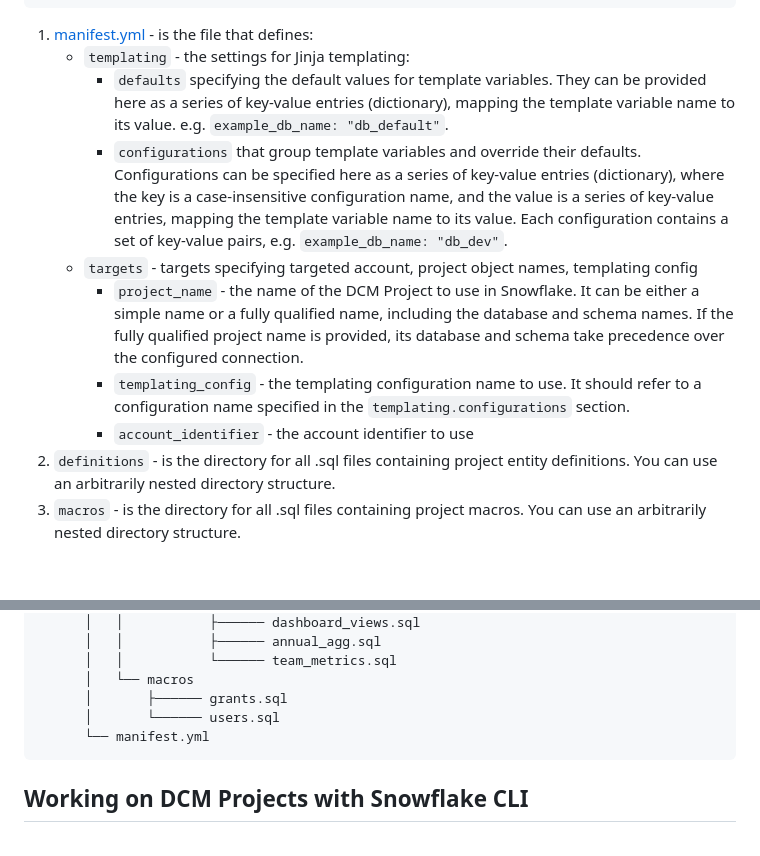
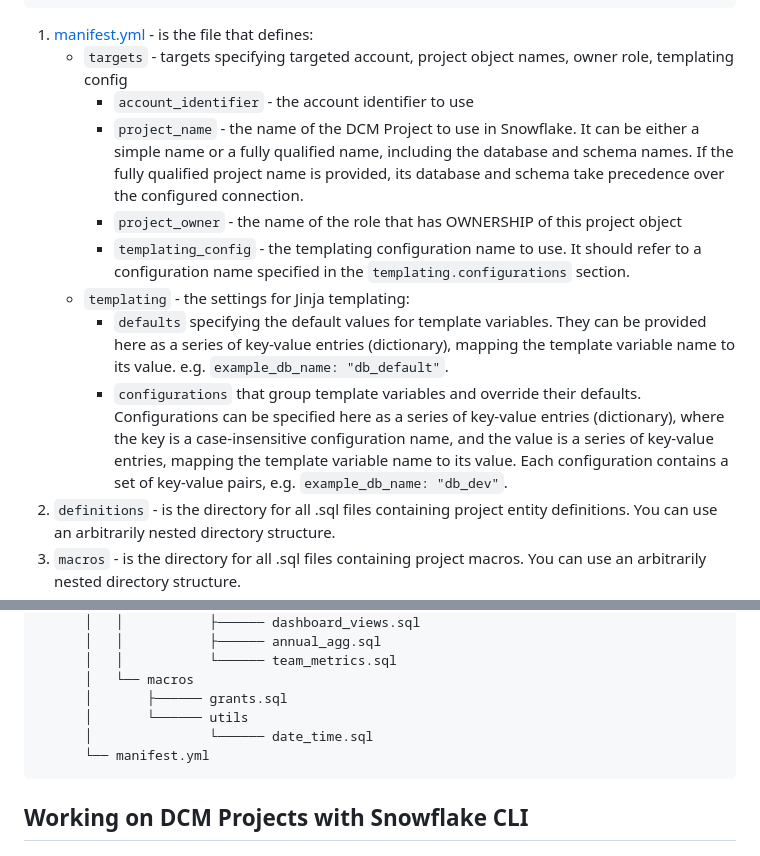
Before and after one commit to snowflakedb/snowflake-cli-templates, a Markdown page: dcm_project/README.md, 2 parts joined by grey strips. Drawn GitHub-style; blank space fills up the shorter version.

Commit message:
Changes in README: - Changed the order of properties in the manifest file - macros/utils/Add date_time.sql as sample file in the tree - Added project_owner to the manifest.yml description

````diff
--- a/dcm_project/README.md
+++ b/dcm_project/README.md
@@ -27,13 +27,14 @@ practices when working with Snowflake environments.
 ```
 
 1. [manifest.yml][manifest] - is the file that defines:
+   * `targets` - targets specifying targeted account, project object names, owner role, templating config
+     * `account_identifier` - the account identifier to use
+     * `project_name` - the name of the DCM Project to use in Snowflake. It can be either a simple name or a fully qualified name, including the database and schema names. If the fully qualified project name is provided, its database and schema take precedence over the configured connection.
+     * `project_owner` - the name of the role that has OWNERSHIP of this project object
+     * `templating_config` - the templating configuration name to use. It should refer to a configuration name specified in the `templating.configurations` section.
    * `templating` - the settings for Jinja templating:
       * `defaults` specifying the default values for template variables. They can be provided here as a series of key-value entries (dictionary), mapping the template variable name to its value. e.g. `example_db_name: "db_default"`.
       * `configurations` that group template variables and override their defaults. Configurations can be specified here as a series of key-value entries (dictionary), where the key is a case-insensitive configuration name, and the value is a series of key-value entries, mapping the template variable name to its value. Each configuration contains a set of key-value pairs, e.g. `example_db_name: "db_dev"`.
-   * `targets` - targets specifying targeted account, project object names, templating config
-      * `project_name` - the name of the DCM Project to use in Snowflake. It can be either a simple name or a fully qualified name, including the database and schema names. If the fully qualified project name is provided, its database and schema take precedence over the configured connection.
-      * `templating_config` - the templating configuration name to use. It should refer to a configuration name specified in the `templating.configurations` section.
-      * `account_identifier` - the account identifier to use
 2. `definitions` - is the directory for all .sql files containing project entity definitions. You can use an arbitrarily nested directory structure.
 3. `macros` - is the directory for all .sql files containing project macros. You can use an arbitrarily nested directory structure.
 4. [examples.sql][examples.sql] - this is the file that contains some example definitions of project entities. You define particular entities with a `DEFINE` keyword which behaves similar to `CREATE OR ALTER`, e.g. `DEFINE DATABASE d1 COMMENT = 'some comment'`. Removing a `DEFINE` statement results in the entity being dropped.
@@ -62,7 +63,8 @@ example uses a more complex file structure:
       │   │           └────── team_metrics.sql
       │   └── macros
       │       ├────── grants.sql
-      │       └────── users.sql
+      │       └────── utils
+      │               └────── date_time.sql
       └── manifest.yml
 ```
 
````
